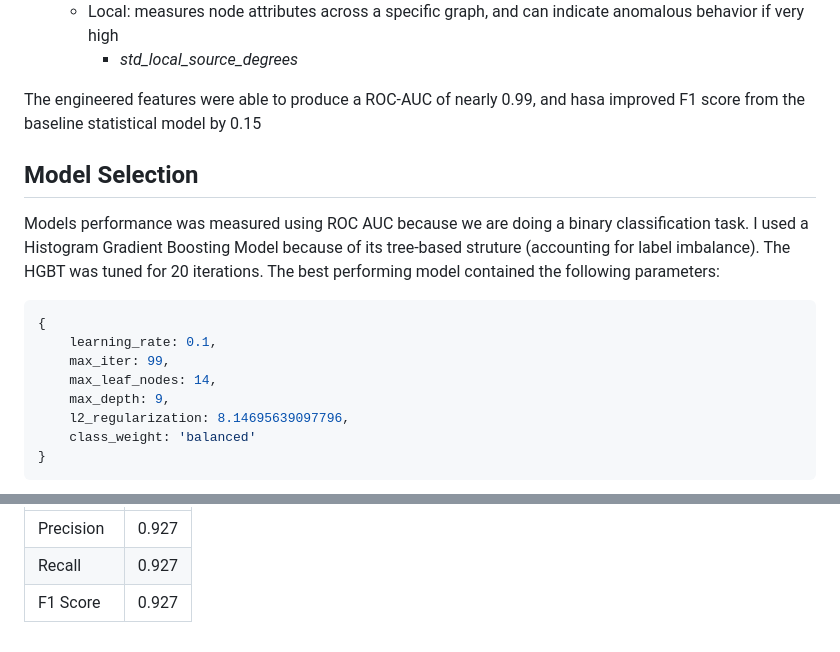
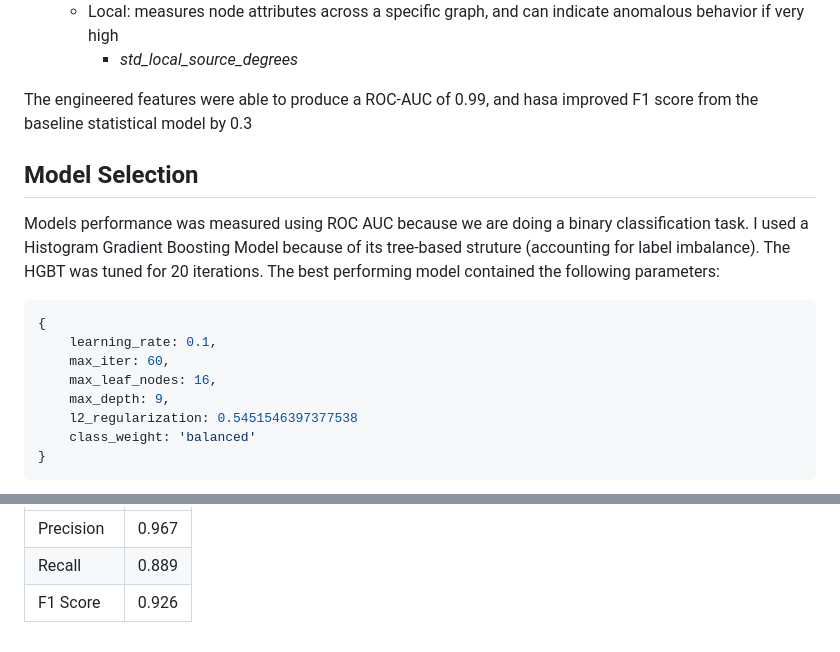
Before and after one commit to akshaygud1401/Anomaly-Detection, a Markdown page: README.md, 2 parts joined by grey strips. Rendered like a GitHub page.

````diff
--- a/README.md
+++ b/README.md
@@ -50,7 +50,7 @@ From the provided networks, the following 9 features were extracted:
    * Local: measures node attributes across a specific graph, and can indicate anomalous behavior if very high
      * *std_local_source_degrees*
 
-The engineered features were able to produce a ROC-AUC of nearly 0.99, and hasa improved F1 score from the baseline statistical model by 0.15
+The engineered features were able to produce a ROC-AUC of 0.99, and hasa improved F1 score from the baseline statistical model by 0.3
 
 
 ## Model Selection
@@ -59,10 +59,10 @@ Models performance was measured using ROC AUC because we are doing a binary clas
 ```json
 {
     learning_rate: 0.1,
-    max_iter: 99,
-    max_leaf_nodes: 14,
+    max_iter: 60,
+    max_leaf_nodes: 16,
     max_depth: 9,
-    l2_regularization: 8.14695639097796,
+    l2_regularization: 0.5451546397377538
     class_weight: 'balanced'
 }
 ```
@@ -91,4 +91,4 @@ From the threshold analysis, we can see that F1 is the highest at the threshold
 |------------|------|
-| Precision  | 0.927|
-| Recall     | 0.927|
-| F1 Score   | 0.927|
+| Precision  | 0.967|
+| Recall     | 0.889|
+| F1 Score   | 0.926|
````
Also changed, not shown: other parts of README.md (+3 -3 lines), assets/pr_curve.png, assets/roc_auc.png, assets/shap.png, assets/thresholds.png, 8 other files.
